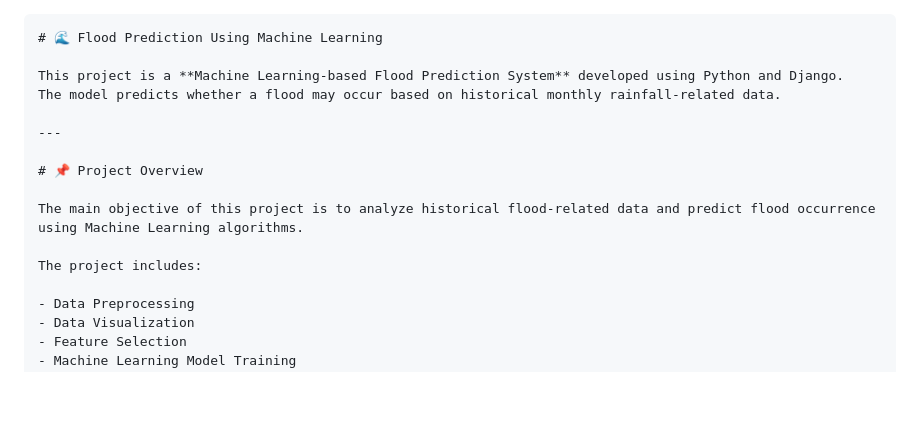
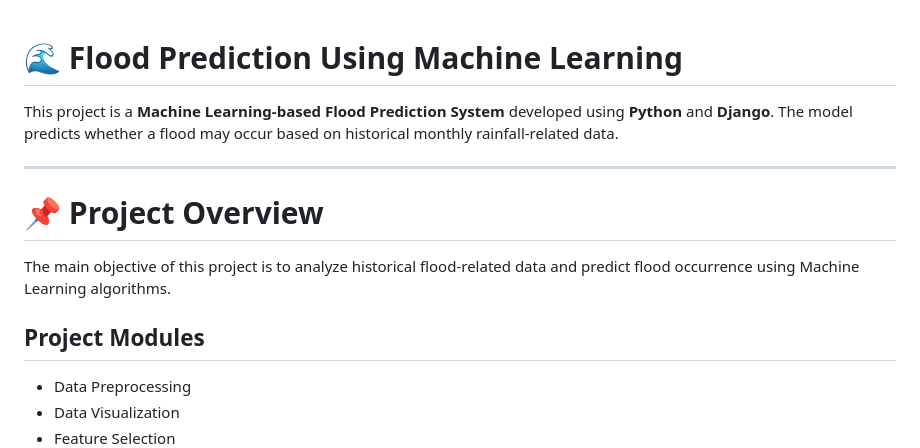
Before and after one commit to Yuvapriya632/Flood-prediction, a Markdown page: README.md, the part around one of its changes. Drawn GitHub-style; blank space fills up the shorter version.

`````diff
--- a/README.md
+++ b/README.md
@@ -1,8 +1,6 @@
-````md
 # 🌊 Flood Prediction Using Machine Learning
 
-This project is a **Machine Learning-based Flood Prediction System** developed using Python and Django.
-The model predicts whether a flood may occur based on historical monthly rainfall-related data.
+This project is a **Machine Learning-based Flood Prediction System** developed using **Python** and **Django**. The model predicts whether a flood may occur based on historical monthly rainfall-related data.
 
 ---
 
@@ -10,8 +8,7 @@ The model predicts whether a flood may occur based on historical monthly rainfal
 
 The main objective of this project is to analyze historical flood-related data and predict flood occurrence using Machine Learning algorithms.
 
-The project includes:
-
+## Project Modules
 - Data Preprocessing
 - Data Visualization
 - Feature Selection
`````
Also changed, not shown: other parts of README.md (+36 -59 lines).
